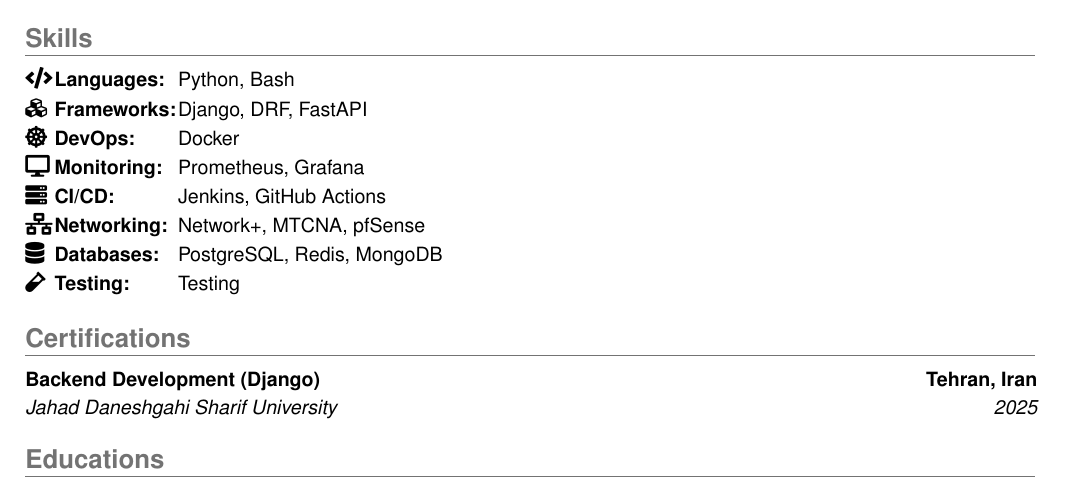
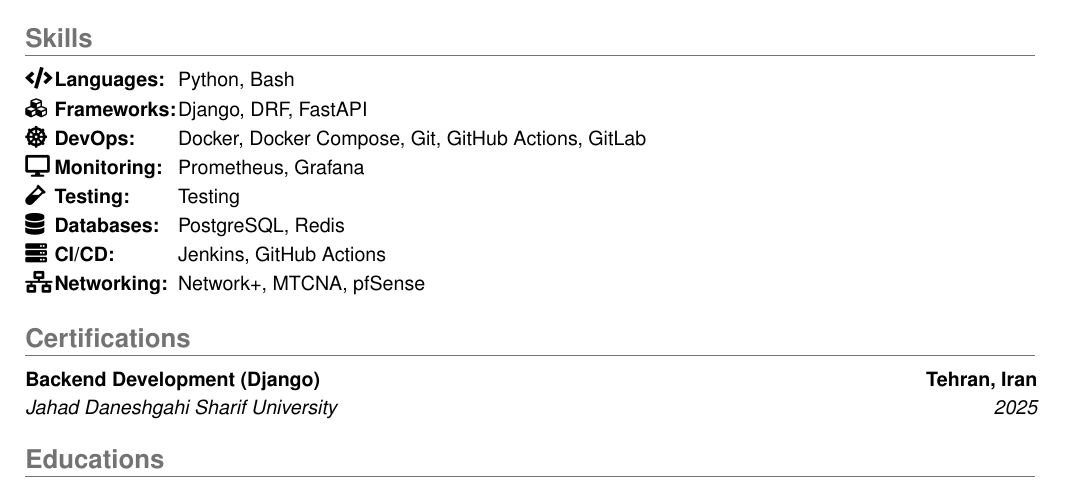
Before and after one commit to xmha97/xmha97, a LaTeX CV (src/main.tex, which reads src/skills.tex): part of the page, cut so that both start at the same text. Compiled offline with pdfLaTeX.

Commit message:
Update skills

```diff
--- a/src/skills.tex
+++ b/src/skills.tex
@@ -6,11 +6,11 @@
   \begin{tabular}{@{} l @{\hspace{0.1em}} l @{\hspace{0.1em}} l}
     \faCode         & \textbf{Languages:}    & Python, Bash \\[1pt]
     \faCubes        & \textbf{Frameworks:}   & Django, DRF, FastAPI \\[1pt]
-    \faDharmachakra & \textbf{DevOps:}       & Docker \\[1pt]
+    \faDharmachakra & \textbf{DevOps:}       & Docker, Docker Compose, Git, GitHub Actions, GitLab \\[1pt]
     \faDesktop      & \textbf{Monitoring:}   & Prometheus, Grafana \\[1pt]
+    \faVial         & \textbf{Testing:}      & Testing \\[1pt]
+    \faDatabase     & \textbf{Databases:}    & PostgreSQL, Redis \\[1pt]
     \faServer       & \textbf{CI/CD:}        & Jenkins, GitHub Actions \\[1pt]
     \faNetworkWired & \textbf{Networking:}   & Network+, MTCNA, pfSense \\[1pt]
-    \faDatabase     & \textbf{Databases:}    & PostgreSQL, Redis, MongoDB \\[1pt]
-    \faVial         & \textbf{Testing:}      & Testing \\[1pt]
   \end{tabular}%
 }
```
